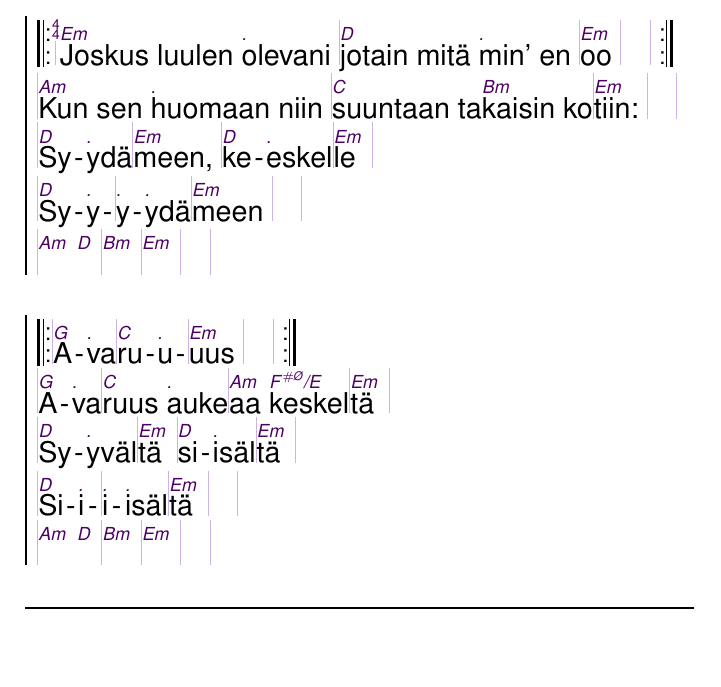
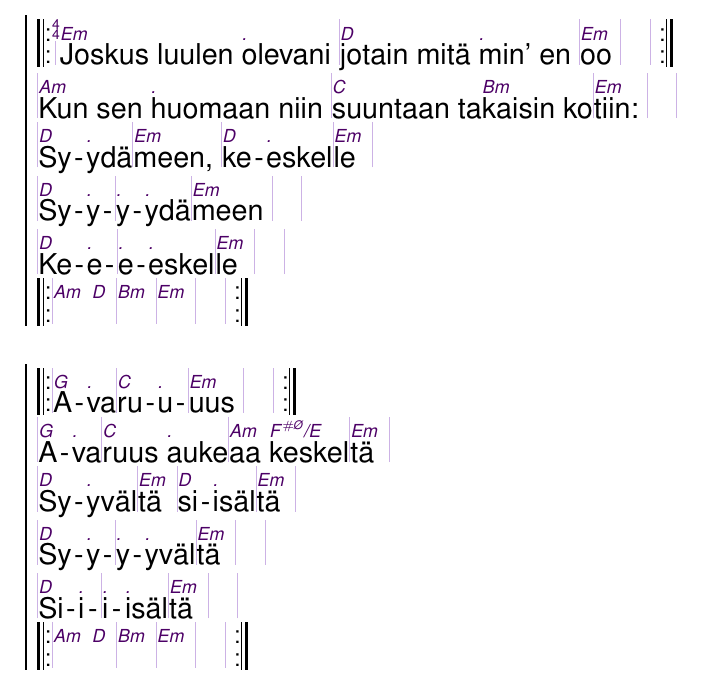
Before and after one commit to unilaiva/unilaiva-songbook, a LaTeX book (wisdom-songbook.tex, which reads content/songs_larva.tex): part of page 101 of 131, cut so that both start at the same text, the shorter picture padded with empty space. Compiled offline with pdfLaTeX.

Commit message:
'Avaruus aukeaa sisältä': add repetitions (verse: 24->32 bars)

```diff
--- a/content/songs_larva.tex
+++ b/content/songs_larva.tex
@@ -6,13 +6,15 @@
     |\[Am]Kun sen \[.]huomaan niin |\[C]suuntaan ta\[Bm]kaisin ko|\[Em]tiin: | |
     |\[D]Sy-\[.]ydä|\[Em]meen, |\[D]ke-\[.]eskel|\[Em]le |
     |\[D]Sy-\[.]y-|\[.]y-\[.]ydä|\[Em]meen | |
-    |\[Am] \[D] |\[Bm] |\[Em] | |
+    |\[D]Ke-\[.]e-|\[.]e-\[.]eskel|\[Em]le | |
+    \lrep |\[Am] \[D] |\[Bm] |\[Em] | | \rrep
   \endchorus
   \beginchorus
     \lrep |\[G]A-\[.]va|\[C]ru-\[.]u-|\[Em]uus | | \rrep
     |\[G]A-\[.]va|\[C]ruus \[.]auke|\[Am]aa \[F#\textsuperscript{Ø}/E]keskel|\[Em]tä |
     |\[D]Sy-\[.]yväl|\[Em]tä |\[D]si-\[.]isäl|\[Em]tä |
+    |\[D]Sy-\[.]y-|\[.]y-\[.]yväl|\[Em]tä | |
     |\[D]Si-\[.]i-|\[.]i-\[.]isäl|\[Em]tä | |
-    |\[Am] \[D] |\[Bm] |\[Em] | |
+    \lrep |\[Am] \[D] |\[Bm] |\[Em] | | \rrep
   \endchorus
 \endsong
```
